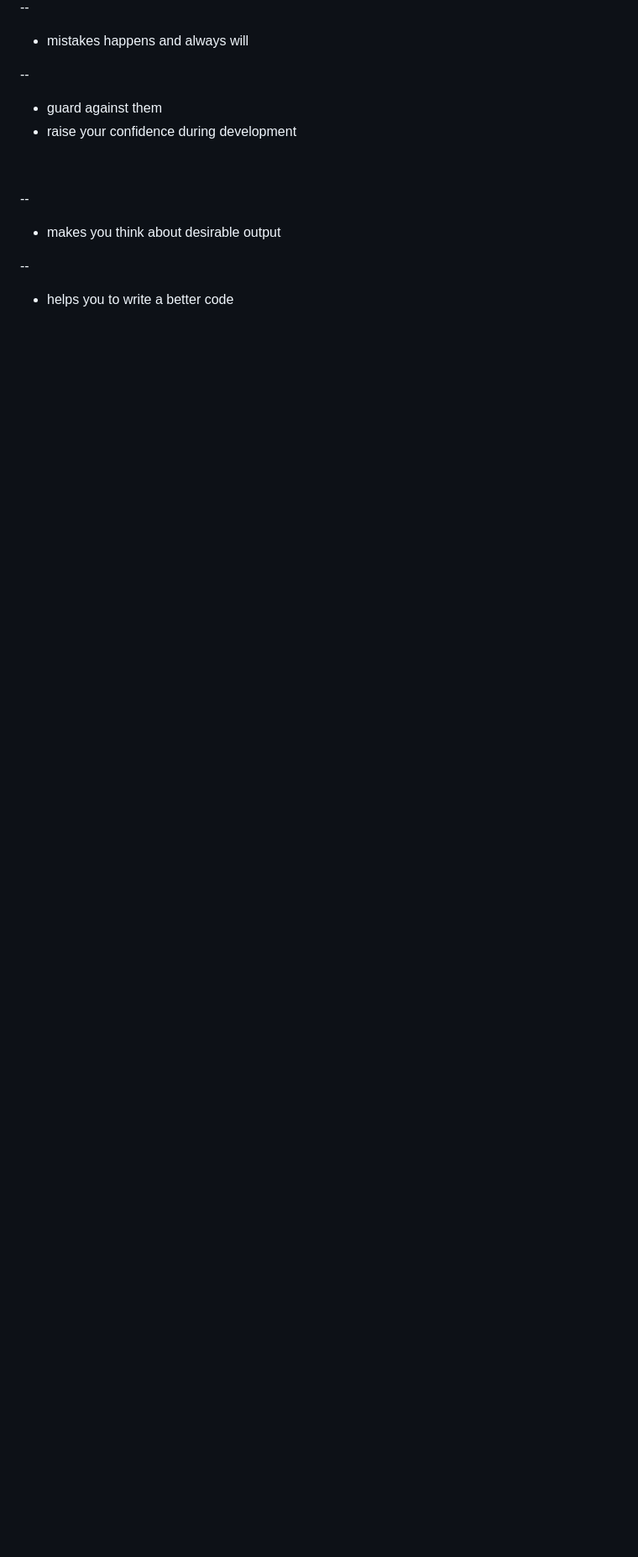
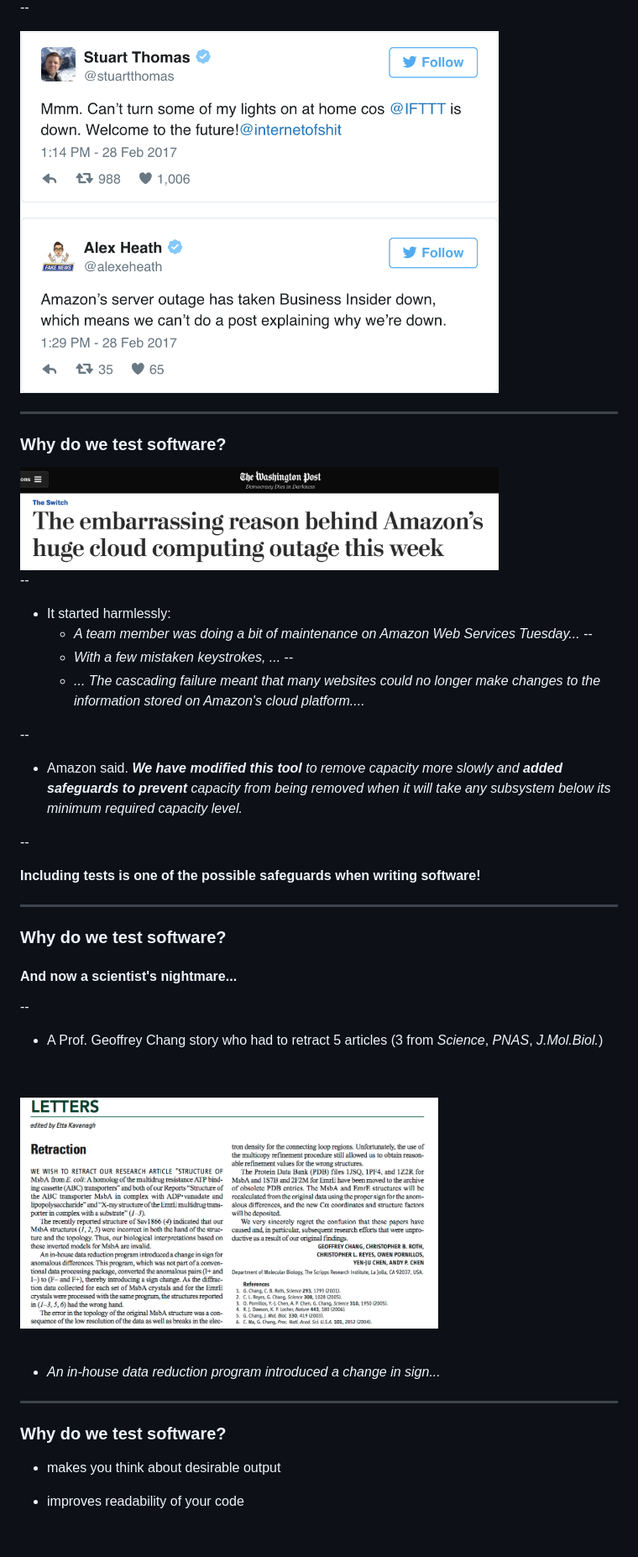
Before and after one commit to djarecka/presentation_testing, a Markdown page: presentation.md, the part around the change printed below. Shown: that part at 84% size. Rendered like a GitHub page; pictures changed too: img/amazon_washpost.png (added), img/retraction_letter.png (added), img/twits.png (added); blank space fills up the shorter version.

```diff
--- a/presentation.md
+++ b/presentation.md
@@ -58,22 +75,55 @@ layout: false
 
 --
 
-- mistakes happens and always will
+<img src="img/twits.png" width="80%" />
+
+
+---
+### <span style="color:purple"> Why do we test software?</span>
+
+
+<img src="img/amazon_washpost.png" width="80%" />
 
 --
 
-  - guard against them
-  - raise your confidence during development
+- It started harmlessly:
+  - *A team member was doing a bit of maintenance on Amazon Web Services Tuesday...*
+--
+  - *With a few mistaken keystrokes, ...*
+--
+  - *... The cascading failure meant that many websites could no longer make changes to the information stored on Amazon's cloud platform....*
+
+--
+- Amazon said. ***We have modified this tool** to remove capacity more slowly and **added safeguards to prevent** capacity from being removed when it will take any subsystem below its minimum required capacity level.*
+
+--
+
+**Including tests is one of the possible safeguards when writing software!**
+
+---
+### <span style="color:purple"> Why do we test software?</span>
+
+#### And now a scientist's nightmare...
+
+--
+
+- A Prof. Geoffrey Chang story who had to retract 5 articles (3 from *Science*, *PNAS*, *J.Mol.Biol.*)
 
 &nbsp;
 
---
+<img src="img/retraction_letter.png" width="70%" />
+
+&nbsp;
+
+- *An in-house data reduction program introduced a change in sign...*
+
+---
+### <span style="color:purple"> Why do we test software?</span>
+
 
 - makes you think about desirable output
 
---
-
-  - helps you to write a better code
+- improves readability of your code
 
 &nbsp;
 
```
Also changed, not shown: other parts of presentation.md (+182 -94 lines), img/guardian.png (added), img/sector.png (added).
